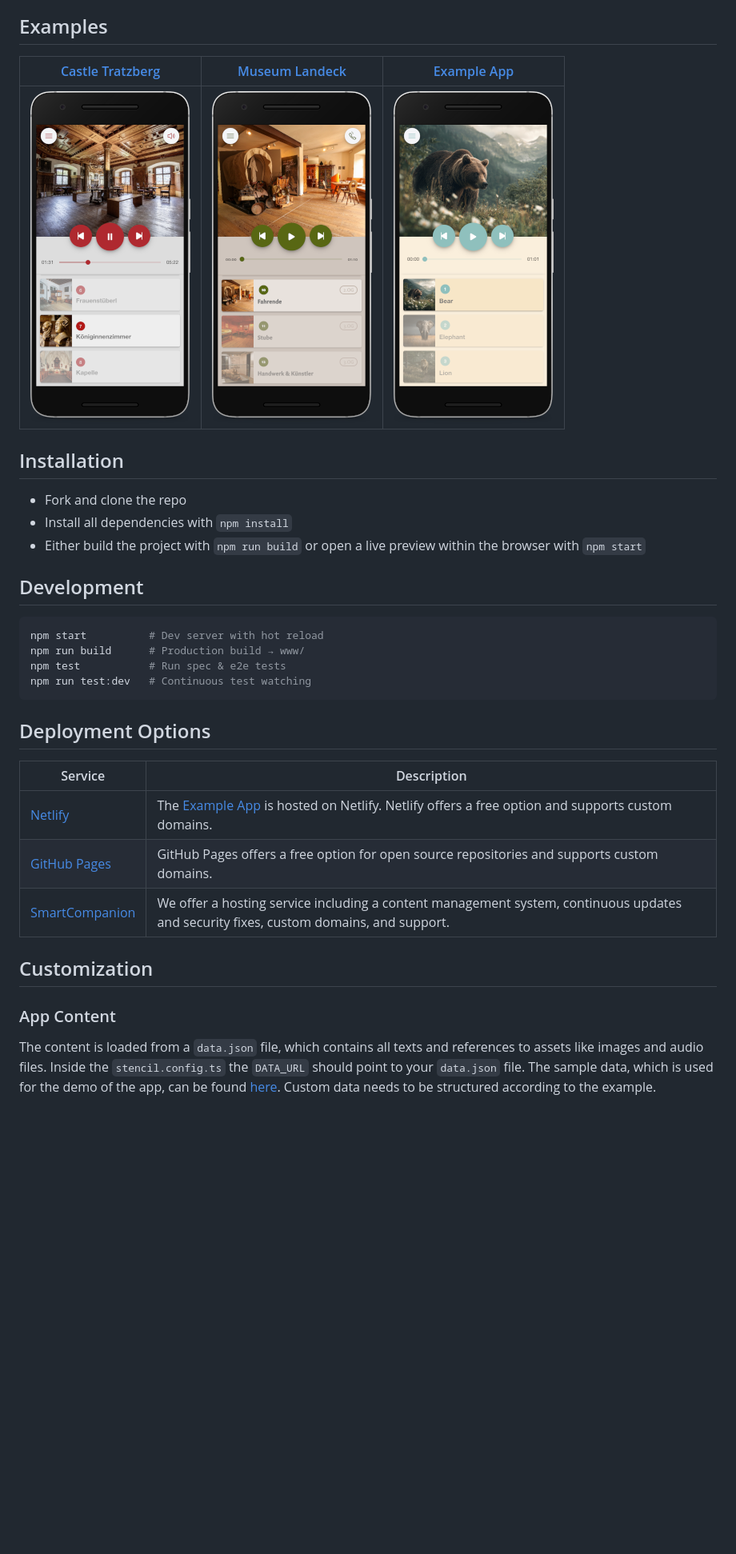
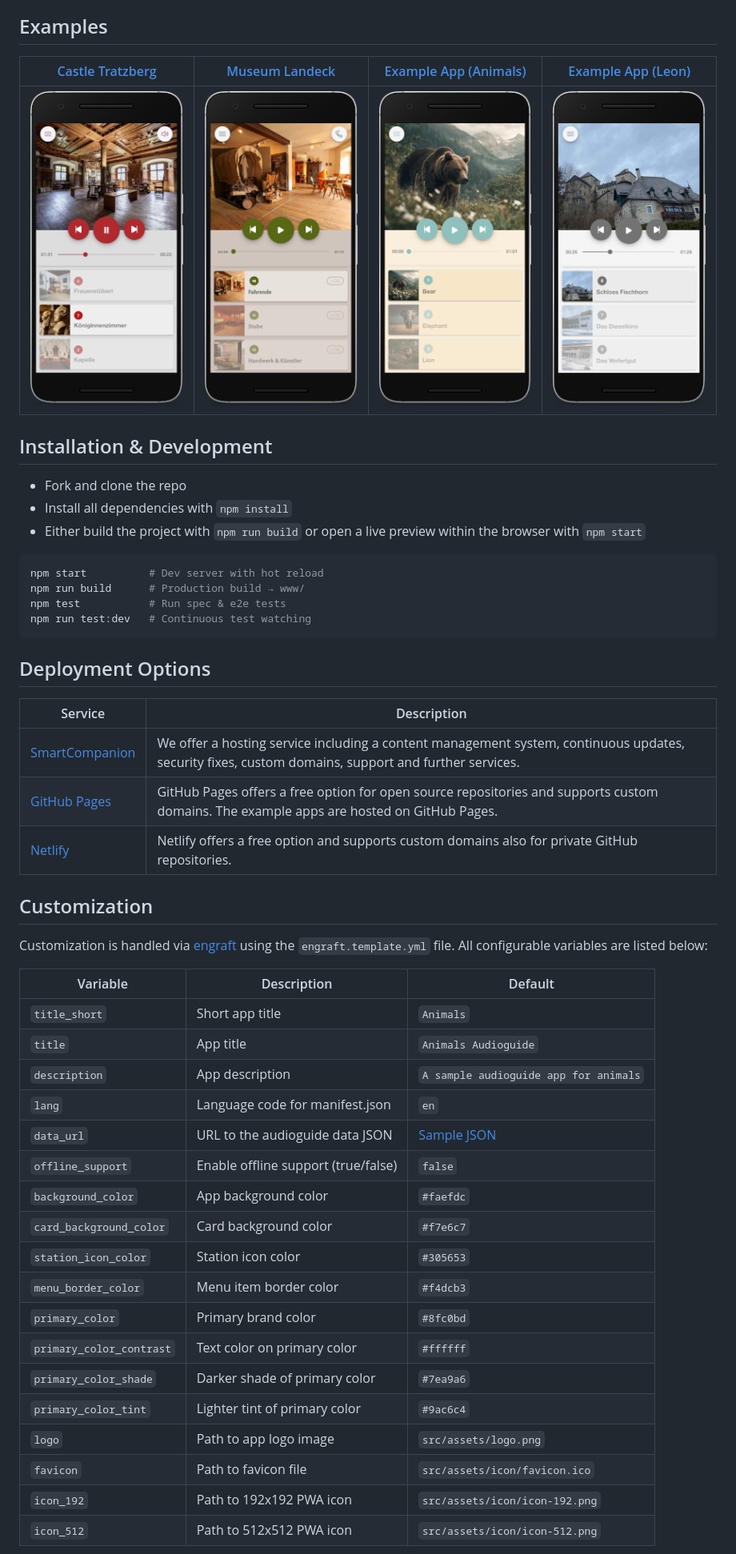
Before and after one commit to smartcompanion-app/audioguide-app, a Markdown page: README.md, the part around one of its changes. Shown at 80% size. Drawn GitHub-style; pictures changed too: docs/leon-app.png (added); blank space fills up the shorter version.

````diff
--- a/README.md
+++ b/README.md
@@ -20,17 +20,15 @@ The app is fully customizable, allowing you to adapt content, colors, text, and
 
 ## Examples
 
-| [Castle Tratzberg](https://www.smartcompanion.app/projects/mobile-apps/schloss-tratzberg/) | [Museum Landeck](https://www.smartcompanion.app/projects/mobile-apps/schloss-landeck/) | [Example App](https://smartcompanion-audioguide-app.netlify.app) |
-|---|---|---|
-| ![Castle Tratzberg App](docs/tratzberg-app.png) | ![Museum Landeck App](docs/landeck-app.png) | ![Animals Example App](docs/animals-app.png) |
+| [Castle Tratzberg](https://www.smartcompanion.app/projects/mobile-apps/schloss-tratzberg/) | [Museum Landeck](https://www.smartcompanion.app/projects/mobile-apps/schloss-landeck/) | [Example App (Animals)](https://smartcompanion-audioguide-app.netlify.app/audioguide-app/animals) | [Example App (Leon)](https://smartcompanion-audioguide-app.netlify.app/audioguide-app/leon) |
+|---|---|---|---|
+| ![Castle Tratzberg App](docs/tratzberg-app.png) | ![Museum Landeck App](docs/landeck-app.png) | ![Example App (Animals)](docs/animals-app.png) | ![Example App (Leon)](docs/leon-app.png) |
 
-## Installation
+## Installation & Development
 
 - Fork and clone the repo
 - Install all dependencies with `npm install`
 - Either build the project with `npm run build` or open a live preview within the browser with `npm start`
-
-## Development
 
 ```bash
 npm start          # Dev server with hot reload
@@ -43,13 +41,32 @@ npm run test:dev   # Continuous test watching
 
 | Service | Description |
 |---|---|
-| [Netlify](https://www.netlify.com/) | The [Example App](https://smartcompanion-audioguide-app.netlify.app) is hosted on Netlify. Netlify offers a free option and supports custom domains. |
-| [GitHub Pages](https://docs.github.com/en/pages/quickstart) | GitHub Pages offers a free option for open source repositories and supports custom domains. |
-| [SmartCompanion](https://www.smartcompanion.app/) | We offer a hosting service including a content management system, continuous updates and security fixes, custom domains, and support. |
+| [SmartCompanion](https://www.smartcompanion.app/) | We offer a hosting service including a content management system, continuous updates, security fixes, custom domains, support and further services. |
+| [GitHub Pages](https://docs.github.com/en/pages/quickstart) | GitHub Pages offers a free option for open source repositories and supports custom domains. The example apps are hosted on GitHub Pages. |
+| [Netlify](https://www.netlify.com/) | Netlify offers a free option and supports custom domains also for private GitHub repositories. |
 
 ## Customization
 
-### App Content
+Customization is handled via [engraft](https://github.com/smartcompanion-app/engraft) using the `engraft.template.yml` file. All configurable variables are listed below:
 
-The content is loaded from a `data.json` file, which contains all texts and references to assets like images and audio files. Inside the `stencil.config.ts` the `DATA_URL` should point to your `data.json` file. The sample data, which is used for the demo of the app, can be found [here](https://github.com/smartcompanion-app/sample-data/tree/main/animals). Custom data needs to be structured according to the example.
+| Variable | Description | Default |
+|---|---|---|
+| `title_short` | Short app title | `Animals` |
+| `title` | App title | `Animals Audioguide` |
+| `description` | App description | `A sample audioguide app for animals` |
+| `lang` | Language code for manifest.json | `en` |
+| `data_url` | URL to the audioguide data JSON | [Sample JSON](https://smartcompanion-app.github.io/data-format/animals/data.json) |
+| `offline_support` | Enable offline support (true/false) | `false` |
+| `background_color` | App background color | `#faefdc` |
+| `card_background_color` | Card background color | `#f7e6c7` |
+| `station_icon_color` | Station icon color | `#305653` |
+| `menu_border_color` | Menu item border color | `#f4dcb3` |
+| `primary_color` | Primary brand color | `#8fc0bd` |
+| `primary_color_contrast` | Text color on primary color | `#ffffff` |
+| `primary_color_shade` | Darker shade of primary color | `#7ea9a6` |
+| `primary_color_tint` | Lighter tint of primary color | `#9ac6c4` |
+| `logo` | Path to app logo image | `src/assets/logo.png` |
+| `favicon` | Path to favicon file | `src/assets/icon/favicon.ico` |
+| `icon_192` | Path to 192x192 PWA icon | `src/assets/icon/icon-192.png` |
+| `icon_512` | Path to 512x512 PWA icon | `src/assets/icon/icon-512.png` |
 
````
Also changed, not shown: other parts of README.md (+1 -22 lines), 12 other files.
